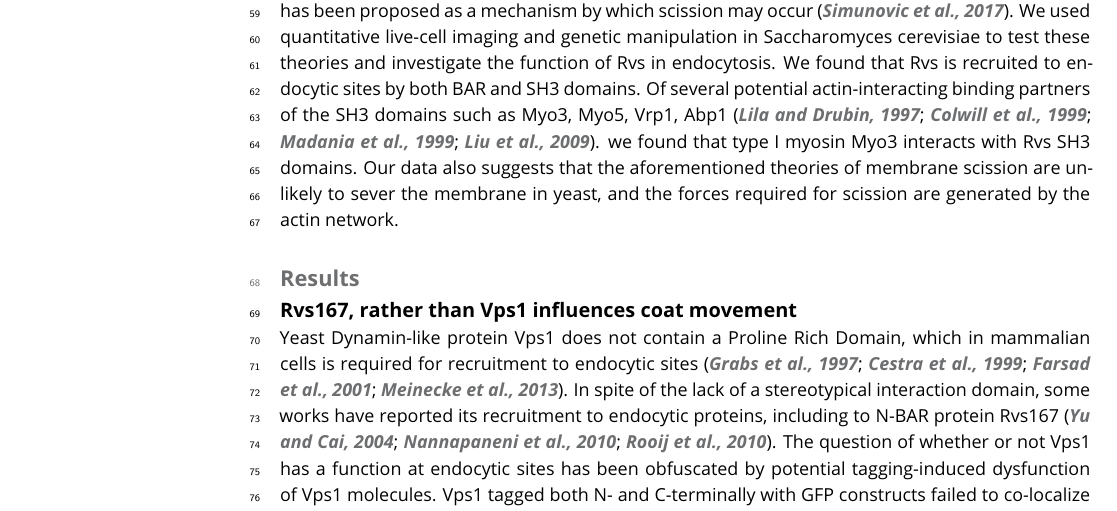
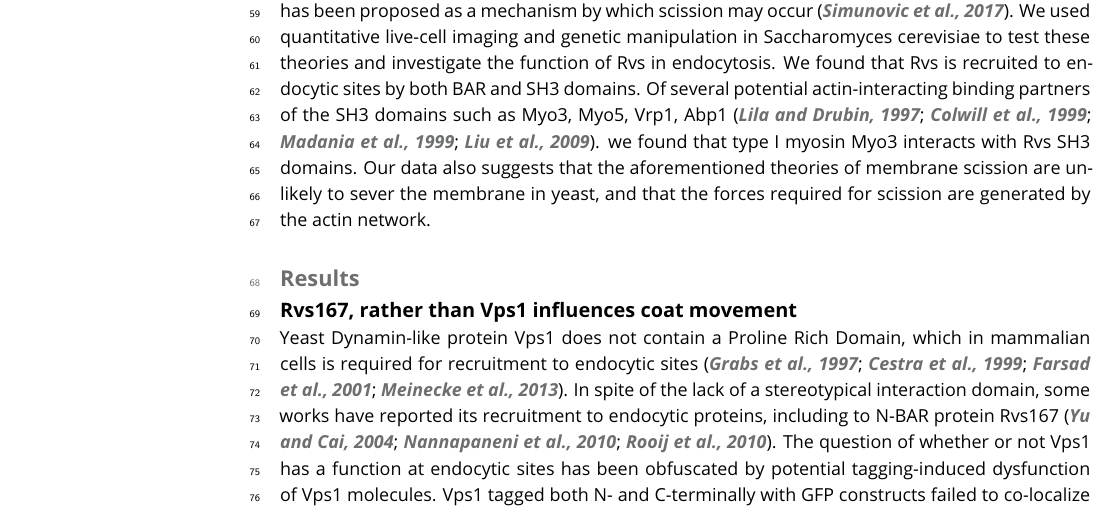
Before and after one commit to deepikaamenon/scission_paper, a LaTeX document (main.tex): part of page 2 of 23, cut so that both start at the same text. Compiled offline with pdfLaTeX.

Commit message:
txs auto checkin

```diff
--- a/main.tex
+++ b/main.tex
@@ -66,7 +66,7 @@ Yeast dynamin-like protein Vps1 has a major role in several membrane trafficking
 The Rvs complex can tubulate liposomes in vitro, indicating that their BAR domains can impose curvature on membranes \citep{Youn2010}. However, Rvs arrives at endocytic sites when membrane tubes are already formed: curvature sensing rather than generation is the likely interaction of the complex with endocytic sites \citep{Kukulski2012,Picco2015}. Rvs molecules arrive at endocytic sites a few seconds before scission, and disassemble rapidly at the time of scission \citep{Picco2015}, consistent with a role in vesicle formation. While it is shown to be involved in the last stages of endocytosis, a mechanistic understanding of the influence of Rvs on scission remains incomplete.
 
 ~\\
-In this work we test several previously proposed scission models that allow a major role for Rvs. Although the yeast Dynamin Vps1 lacks a canonical BAR-protein binding site \citep{Bui2012,Moustaq2016}, it may be recruited via a different mechanism and induce scission. Synaptojanins may selectively hydrolyze lipids at endocytic sites, causing line tension between two lipid types that results in scission \citep{Liu2009}. Protein friction generated along the membrane invagination has been proposed as a mechanism by which scission may occur \citep{Simunovic2017b}. We used quantitative live-cell imaging and genetic manipulation in Saccharomyces cerevisiae to test these theories and investigate the function of Rvs in endocytosis. We found that Rvs is recruited to endocytic sites by both BAR and SH3 domains. Of several potential actin-interacting binding partners of the SH3 domains such as Myo3, Myo5, Vrp1, Abp1 \citep{Lila1997,Colwill1999,Madania1999,Liu2009}. we found that type I myosin Myo3 interacts with Rvs SH3 domains. Our data also suggests that the aforementioned theories of membrane scission are unlikely to sever the membrane in yeast, and the forces required for scission are generated by the actin network.
+In this work we test several previously proposed scission models that allow a major role for Rvs. Although the yeast Dynamin Vps1 lacks a canonical BAR-protein binding site \citep{Bui2012,Moustaq2016}, it may be recruited via a different mechanism and induce scission. Synaptojanins may selectively hydrolyze lipids at endocytic sites, causing line tension between two lipid types that results in scission \citep{Liu2009}. Protein friction generated along the membrane invagination has been proposed as a mechanism by which scission may occur \citep{Simunovic2017b}. We used quantitative live-cell imaging and genetic manipulation in Saccharomyces cerevisiae to test these theories and investigate the function of Rvs in endocytosis. We found that Rvs is recruited to endocytic sites by both BAR and SH3 domains. Of several potential actin-interacting binding partners of the SH3 domains such as Myo3, Myo5, Vrp1, Abp1 \citep{Lila1997,Colwill1999,Madania1999,Liu2009}. we found that type I myosin Myo3 interacts with Rvs SH3 domains. Our data also suggests that the aforementioned theories of membrane scission are unlikely to sever the membrane in yeast, and that the forces required for scission are generated by the actin network.
 
 %INTRO?
 %In mammalian cells, disruption of Synaptojanin genes results in cellular accumulation of PIP2 at endocytic sites. Coated vesicles gather at the plasma membrane, suggesting a role for lipid hydrolysis in releasing coat proteins from nascent vesicles (ref?). As an alternate to forces from Dynamin constriction, Liu et al (refliu) have proposed that an interaction between PiP2-hyrdolyzing Synaptojanins and BAR proteins could drive membrane scission. In this model Rvs BAR domains would form a scaffold on the membrane tube, preventing hydrolysis of underlying PIP2. Synaptojanin would arrive at inavaginated membranes, and hydrolyse unprotected PIP2. This generates a lipid boundary between BAR-protected PIP2 at the tube and hydrolyzed PIP2 at the bud tip. A line tension thus formed at the interphase between the two lipid types would then generate enough force to pinch off a vesicle.
```
